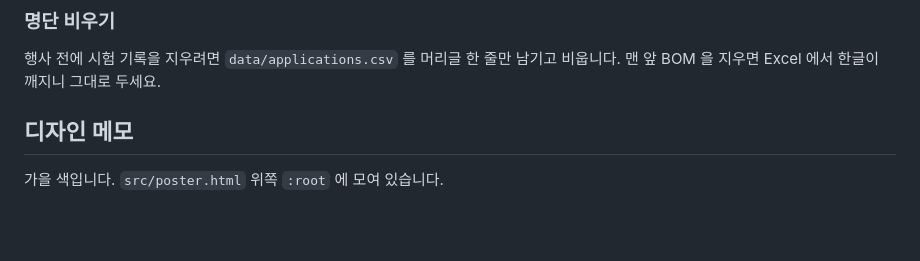
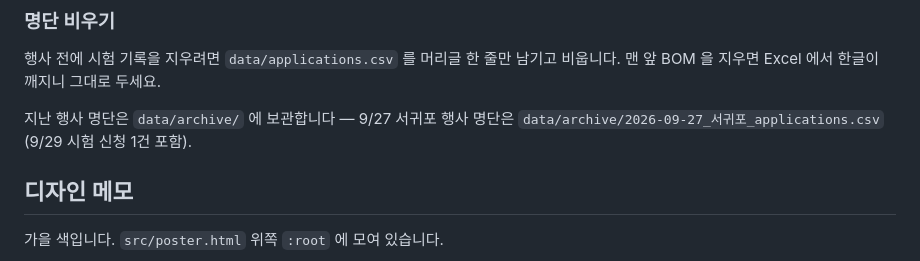
Before and after one commit to aassan9979-art/walking-meditation-poster, a Markdown page: README.md, the part around the change. Rendered like a GitHub page; blank space fills up the shorter version.

Commit message:
README에 명단 보관 위치 추가
Co-Authored-By: Claude Opus 5.5 <noreply@anthropic.com>

```diff
--- a/README.md
+++ b/README.md
@@ -81,6 +81,9 @@ git add -A ; git commit -m "무엇을 고쳤는지" ; git push
 행사 전에 시험 기록을 지우려면 `data/applications.csv` 를 머리글 한 줄만 남기고 비웁니다.
 맨 앞 BOM 을 지우면 Excel 에서 한글이 깨지니 그대로 두세요.
 
+지난 행사 명단은 `data/archive/` 에 보관합니다 — 9/27 서귀포 행사 명단은
+`data/archive/2026-09-27_서귀포_applications.csv` (9/29 시험 신청 1건 포함).
+
 ## 디자인 메모
 
 가을 색입니다. `src/poster.html` 위쪽 `:root` 에 모여 있습니다.
```
